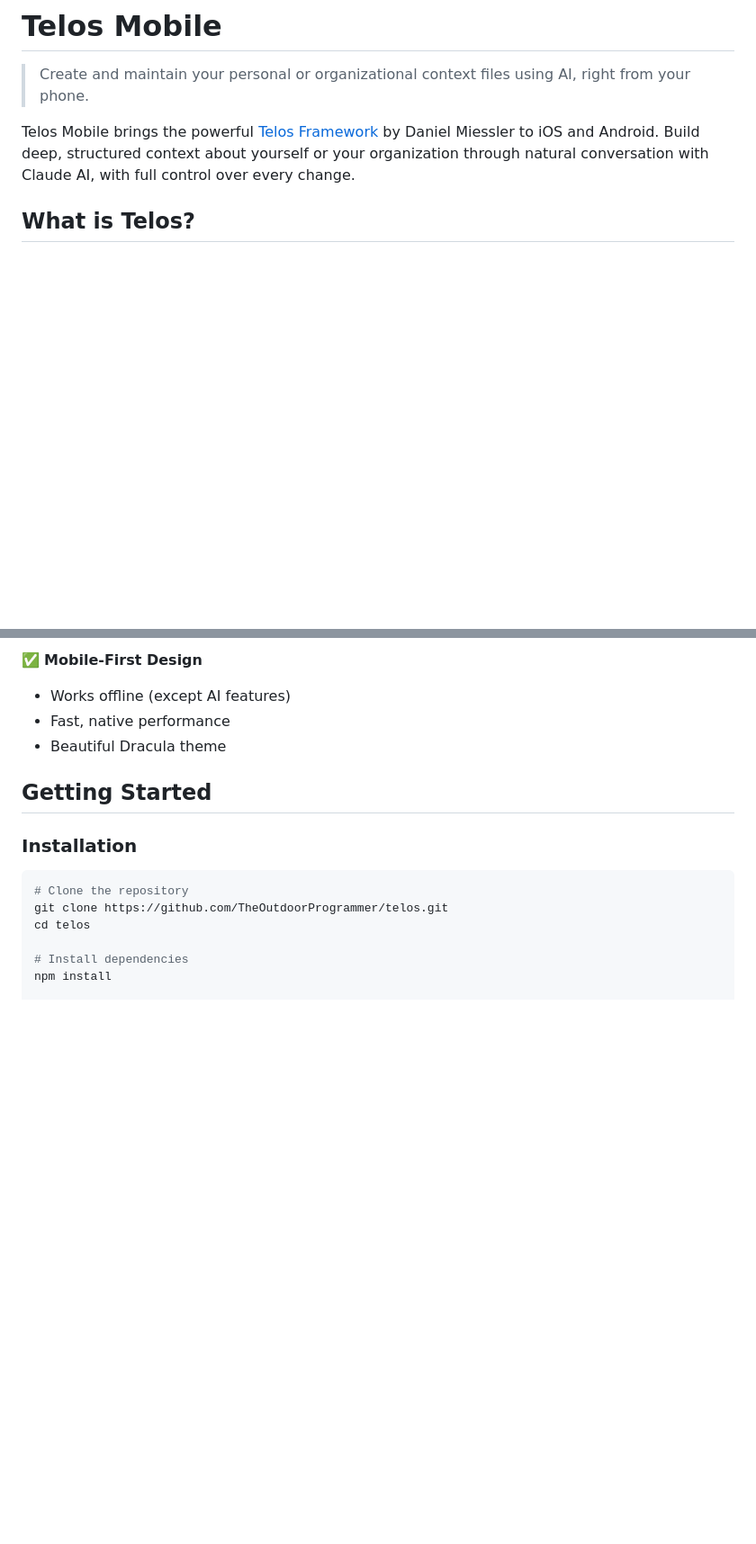
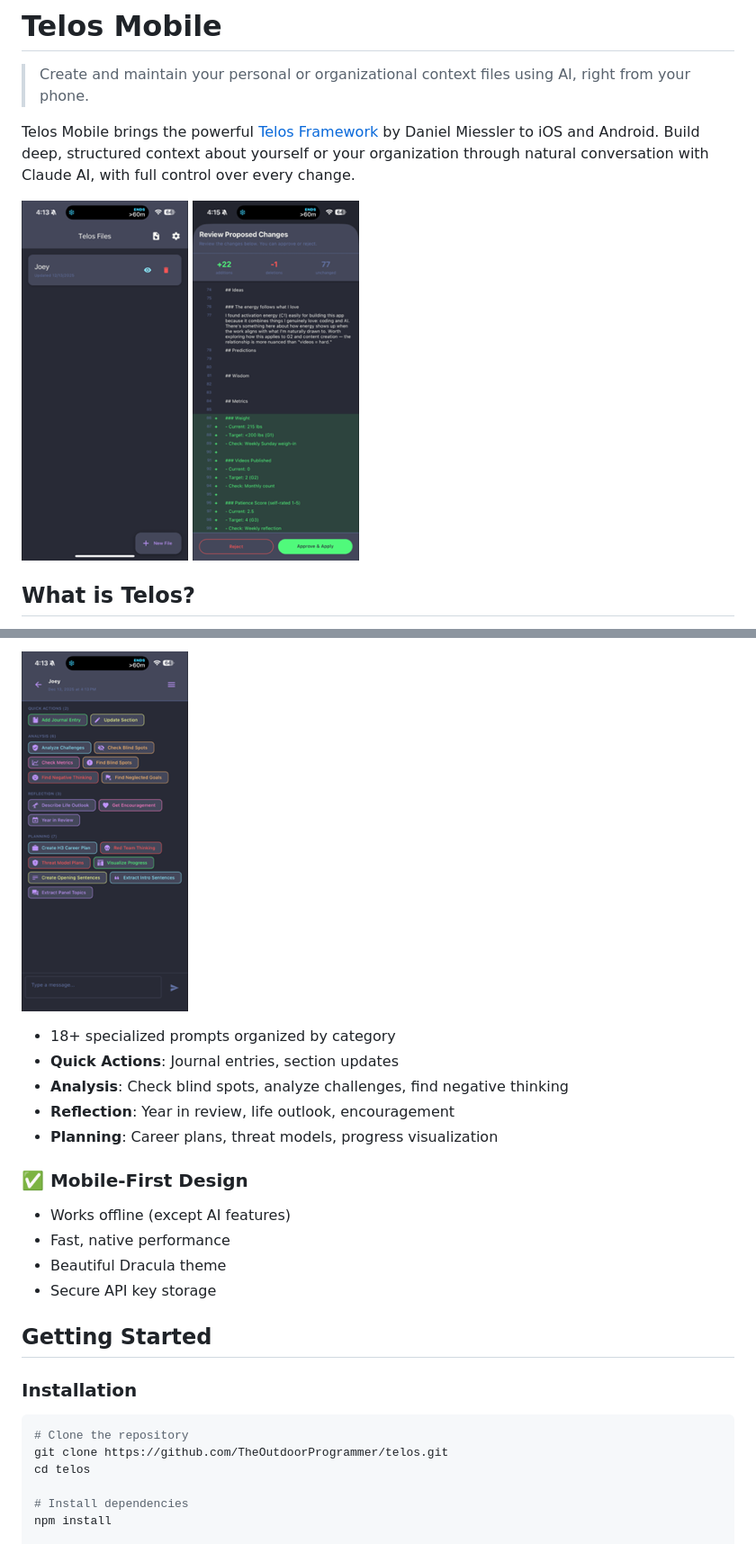
Before and after one commit to TheOutdoorProgrammer/telos-mobile, a Markdown page: README.md, 2 parts joined by grey strips. Shown at 90% size. GitHub-like rendering; pictures changed too: .github/screenshots/approval-flow.png (added), .github/screenshots/file-list.png (added), .github/screenshots/quick-actions.png (added); blank space fills up the shorter version.

```diff
--- a/README.md
+++ b/README.md
@@ -3,6 +3,9 @@
 > Create and maintain your personal or organizational context files using AI, right from your phone.
 
 Telos Mobile brings the powerful [Telos Framework](https://github.com/danielmiessler/telos) by Daniel Miessler to iOS and Android. Build deep, structured context about yourself or your organization through natural conversation with Claude AI, with full control over every change.
+
+![File List](.github/screenshots/file-list.png)
+![Approval Flow](.github/screenshots/approval-flow.png)
 
 ## What is Telos?
 
@@ -39,8 +47,17 @@ This creates complete transparency, mapping all your work back to the fundamenta
 
-✅ **Mobile-First Design**
+![Quick Actions](.github/screenshots/quick-actions.png)
+
+- 18+ specialized prompts organized by category
+- **Quick Actions**: Journal entries, section updates
+- **Analysis**: Check blind spots, analyze challenges, find negative thinking
+- **Reflection**: Year in review, life outlook, encouragement
+- **Planning**: Career plans, threat models, progress visualization
+
+### ✅ Mobile-First Design
 - Works offline (except AI features)
 - Fast, native performance
 - Beautiful Dracula theme
+- Secure API key storage
 
 ## Getting Started
 
```
Also changed, not shown: other parts of README.md (+15 -7 lines), .github/screenshots/chat-interface.png (added), .github/screenshots/settings.png (added).
